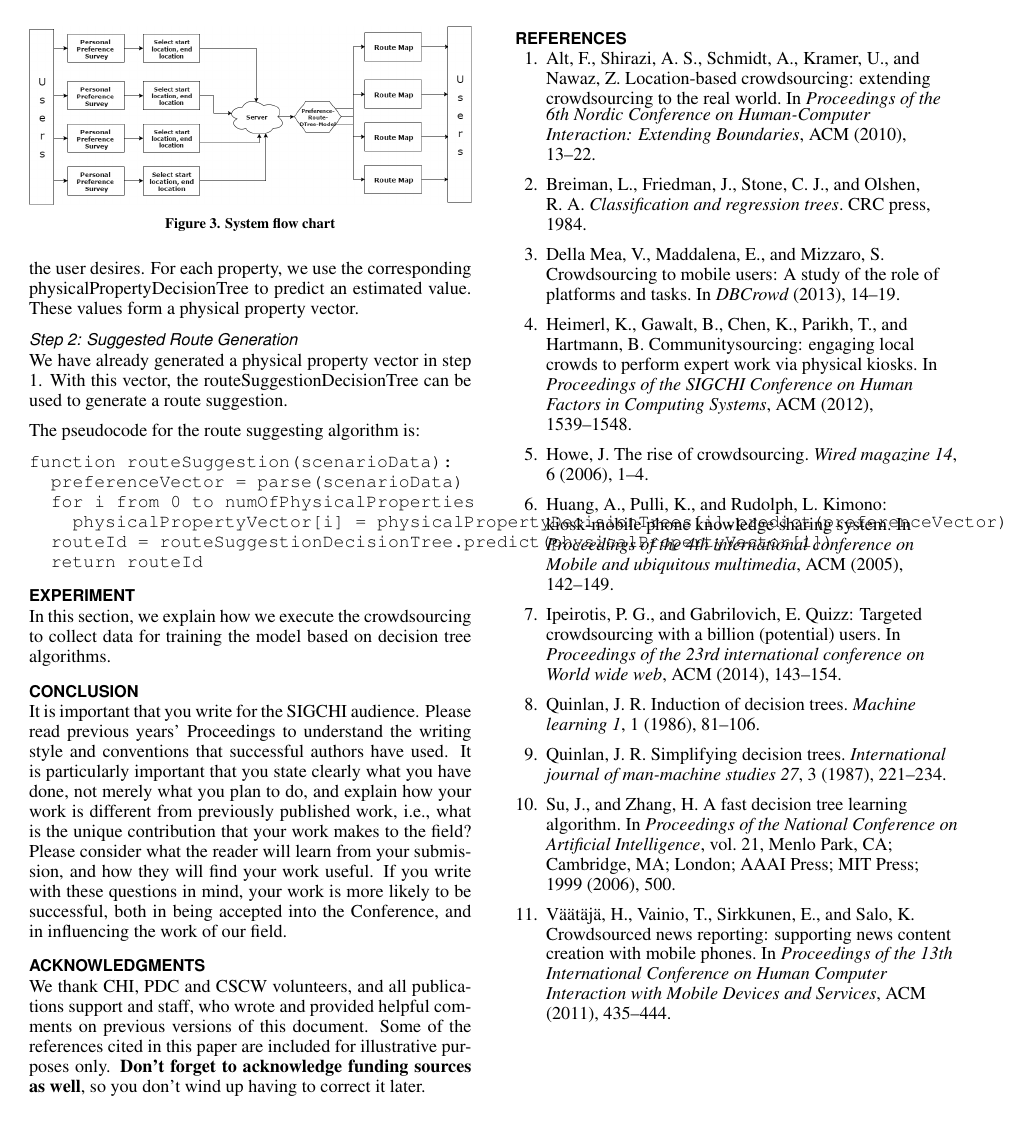
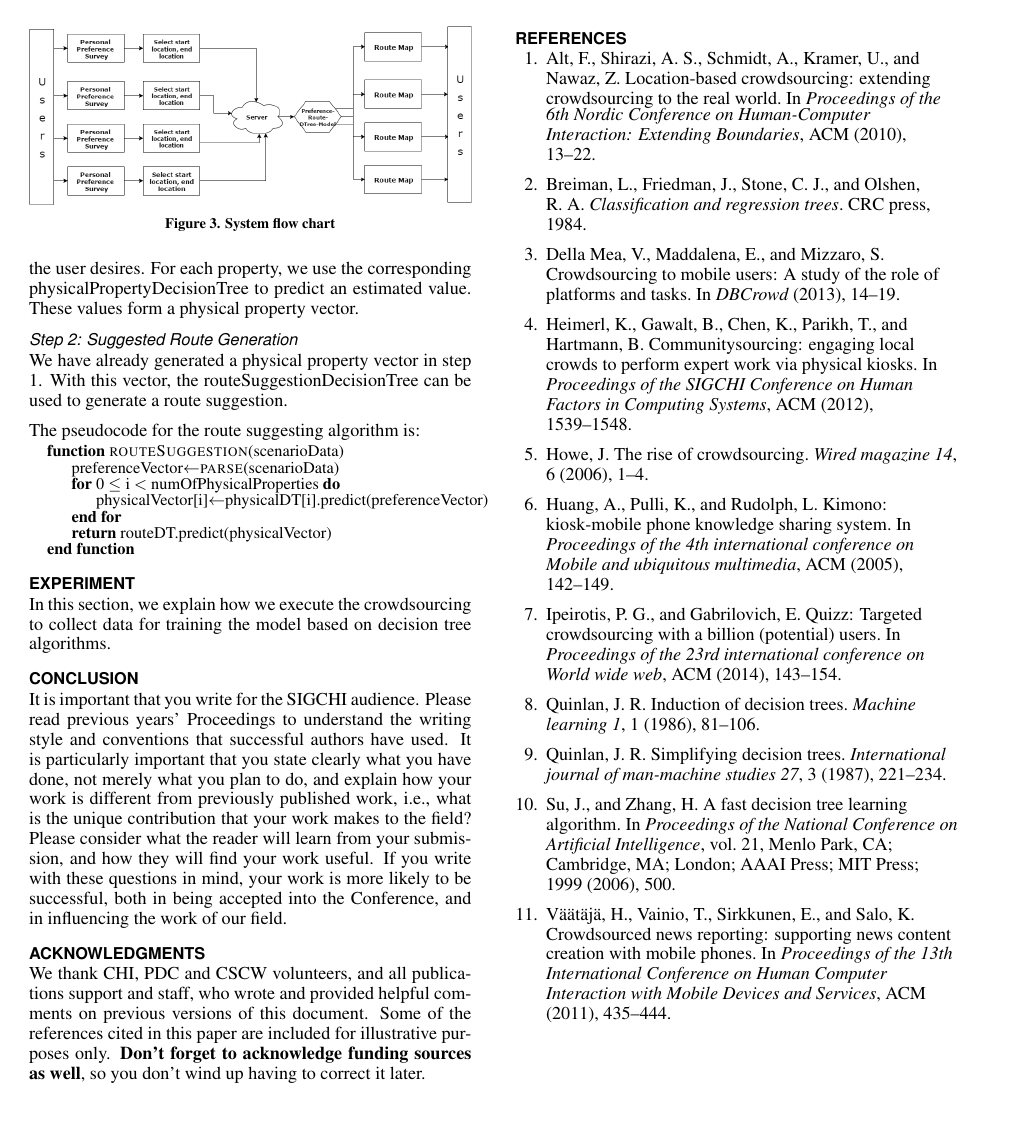
Before and after one commit to doubaoatthu/UWRoutingSystemReport, a LaTeX document (report.tex): page 6 of 6. Compiled offline with pdfLaTeX.

Commit message:
add code

```diff
--- a/report.tex
+++ b/report.tex
@@ -25,6 +25,7 @@
 \usepackage{listings}
 \lstset{breaklines}
 \usepackage{tabularx}
+\usepackage{algpseudocode}
 % llt: Define a global style for URLs, rather that the default one
 \makeatletter
 \def\url@leostyle{%
@@ -326,14 +327,14 @@ The data we received from the user, which is in the same format of the survey da
 We have already generated a physical property vector in step 1. With this vector, the routeSuggestionDecisionTree can be used to generate a route suggestion.
 
 The pseudocode for the route suggesting algorithm is:
-\begin{verbatim}
-function routeSuggestion(scenarioData):
-  preferenceVector = parse(scenarioData)
-  for i from 0 to numOfPhysicalProperties
-    physicalPropertyVector[i] = physicalPropertyDecisionTrees[i].predict(preferenceVector)
-  routeId = routeSuggestionDecisionTree.predict(physicalPropertyVector[i])
-  return routeId
-\end{verbatim}
+\begin{algorithmic}\footnotesize
+  \Function{routeSuggestion}{scenarioData}
+    \State preferenceVector$\gets$\Call{parse}{scenarioData}
+    \For{0 $\leq$ i $<$ numOfPhysicalProperties}
+      \State physicalVector[i]$\gets$physicalDT[i].predict(preferenceVector) \EndFor
+    \State \Return routeDT.predict(physicalVector)
+  \EndFunction
+\end{algorithmic}
 
 \section{EXPERIMENT}
 
```
Also changed, not shown: report.pdf (added), 4 other files.
